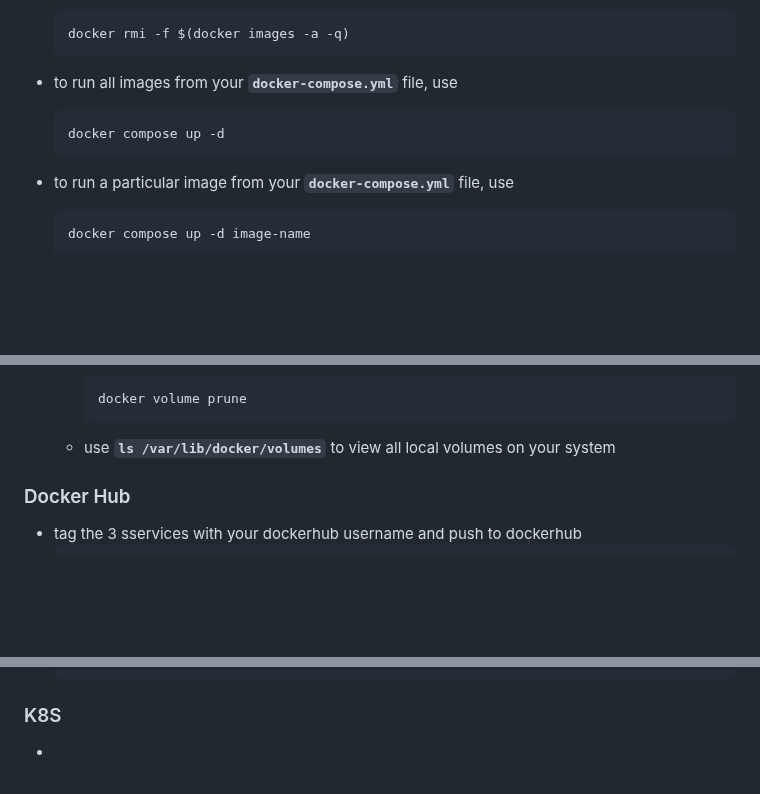
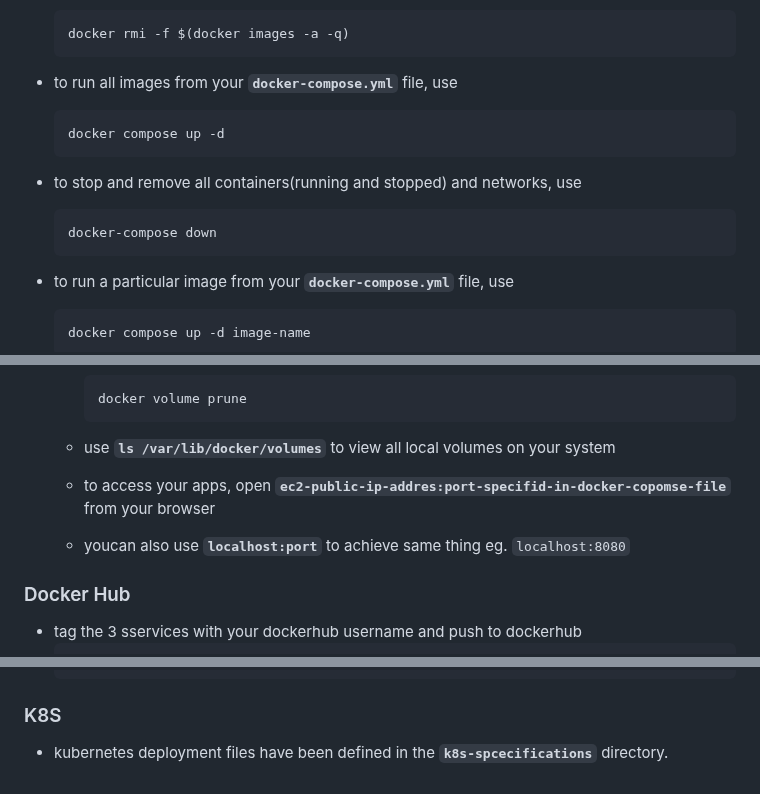
Before and after one commit to michaelkedey/practice-devops-assignments, a Markdown page: assignment_013/ASSIGNMNMENT.md, 3 parts joined by grey strips. Rendered like a GitHub page; blank space fills up the shorter version.

Commit message:
assignment_013

````diff
--- a/assignment_013/ASSIGNMNMENT.md
+++ b/assignment_013/ASSIGNMNMENT.md
@@ -92,6 +92,11 @@
     ```
     docker compose up -d
     ```
+- to stop and remove all containers(running and stopped) and networks, use
+    ```
+    docker-compose down
+    ```
+
 - to run a particular image from your **`docker-compose.yml`** file, use
     ```
     docker compose up -d image-name
@@ -129,7 +134,12 @@
         docker volume prune
         ```
     - use **`ls /var/lib/docker/volumes`** to view all local volumes on your system
-
+    - to access your apps, open **`ec2-public-ip-addres:port-specifid-in-docker-copomse-file`** from your browser
+    - youcan also use **`localhost:port`** to achieve same thing
+        eg.
+            ```
+            localhost:8080
+            ```
 
 ### Docker Hub
 - tag the 3 sservices with your dockerhub username and push to dockerhub
@@ -176,4 +186,4 @@
     ```
 
 ### K8S
--
+- kubernetes deployment files have been defined in the **`k8s-spcecifications`** directory.
````
